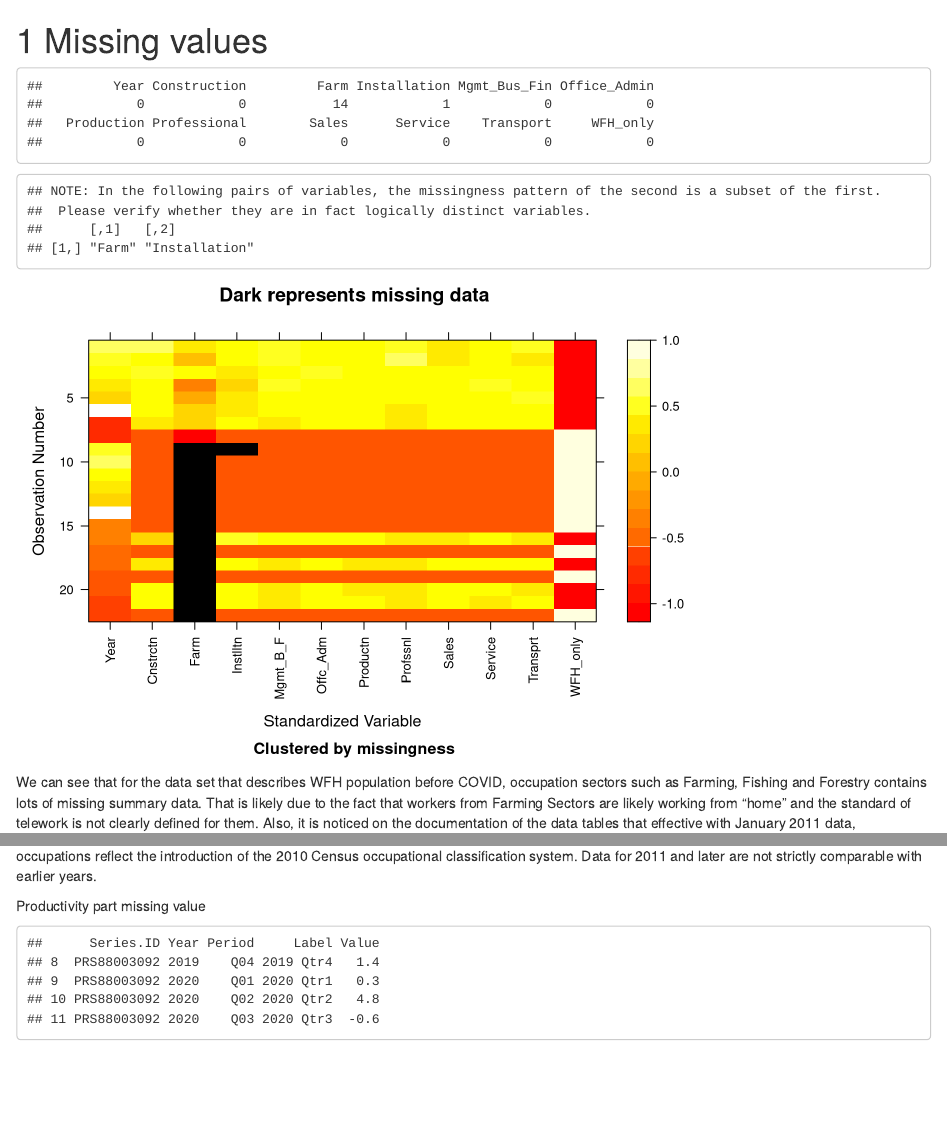
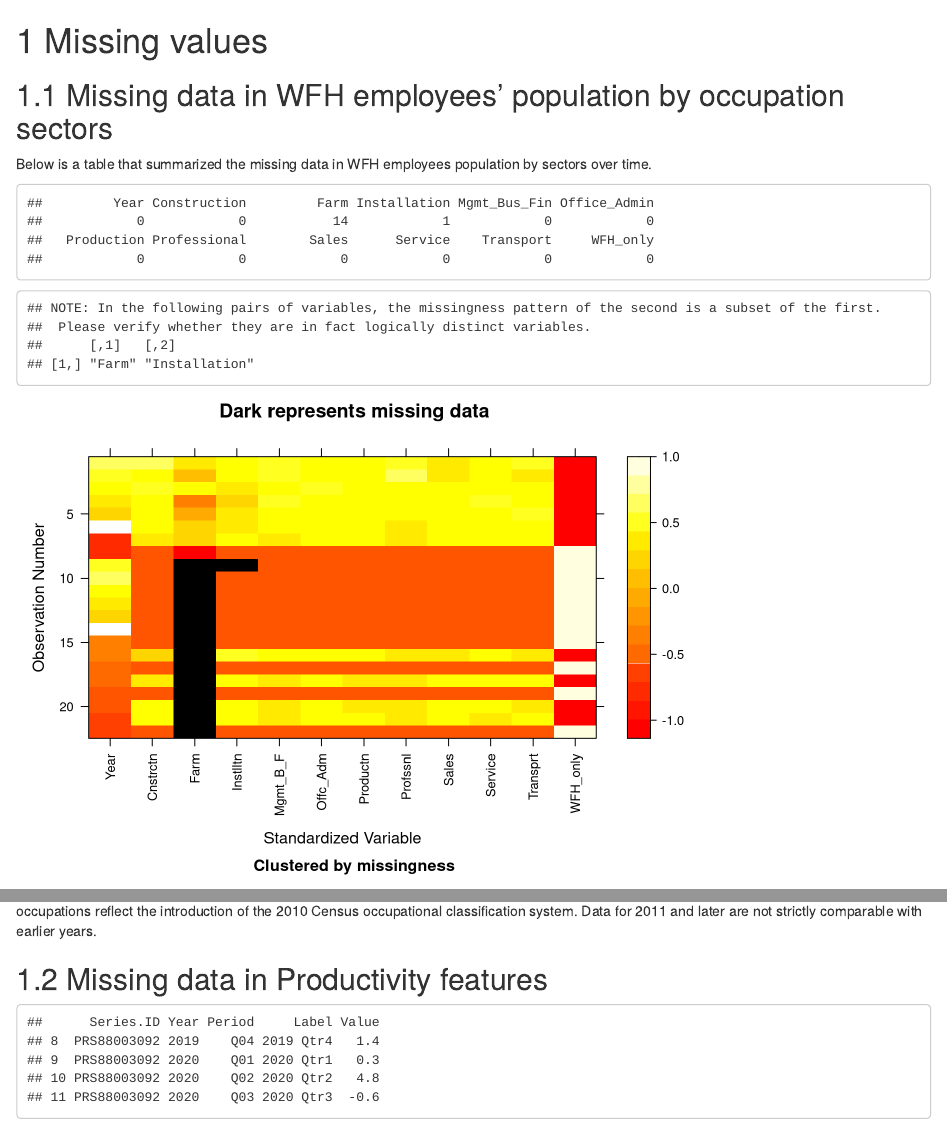
Before and after one commit to ReinZhang233/WFH, an R Markdown document (04-missing.Rmd): the page in a window 1100 px wide, from its top, and a second part further down, joined at a grey line. Rendered offline with R 4.5, knitr and Pandoc, with nearby package versions; drawn as R Markdown's standard HTML page in place of the format the file asks for.

Commit message:
fixed format in missing data.rmd

````diff
--- a/04-missing.Rmd
+++ b/04-missing.Rmd
@@ -6,6 +6,9 @@
 library(mi)
 before <- read_csv("./data/before.csv")
 ```
+
+## Missing data in WFH employees' population by occupation sectors
+Below is a table that summarized the missing data in WFH employees population by sectors over time.
 
 ```{r, warning = F}
 colSums(is.na(before))
@@ -16,10 +19,10 @@
 image(x)
 ```
 
-We can see that for the data set that describes WFH population before COVID, occupation sectors such as Farming, Fishing and Forestry contains lots of missing summary data. That is likely due to the fact that workers from Farming Sectors are likely working from "home" and the standard of telework is not clearly defined for them. Also, it is noticed on the documentation of the data tables that effective with January 2011 data, occupations reflect the introduction of the 2010 Census occupational classification system. Data for 2011 and later are not strictly comparable with earlier years.
+We can see that for the data set that describes WFH population before COVID, occupation sectors such as 'Farming, Fishing and Forestry' contains lots of missing summary data. That is likely due to the fact that workers from 'Farming' Sectors are likely working from "home" and the standard of telework is not clearly defined for them. Also, it is noticed on the documentation of the data tables that effective with January 2011 data, occupations reflect the introduction of the 2010 Census occupational classification system. Data for 2011 and later are not strictly comparable with earlier years.
 
 
-Productivity part missing value
+## Missing data in Productivity features
 ```{r,warning=FALSE}
 non_financial_corporations_pro <- read.csv("./data/non_financial_corporations_productivity.csv", header=T,stringsAsFactors = F)
 tail(non_financial_corporations_pro,4)
````
